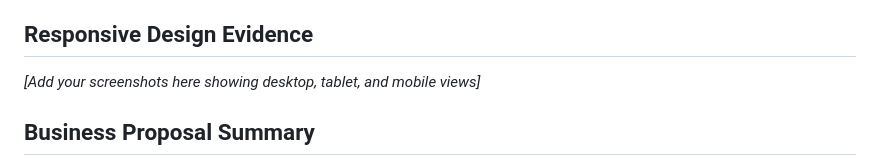
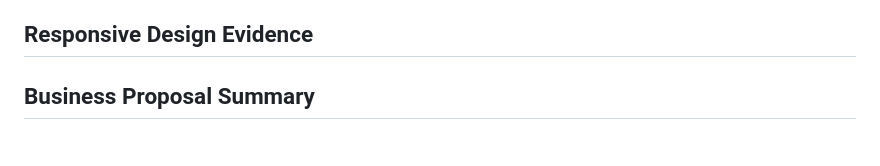
Before and after one commit to sipho-ctrl/WEBDEV-Part-One, a Markdown page: README.md, the part around the change. Rendered like a GitHub page.

```diff
--- a/README.md
+++ b/README.md
@@ -114,7 +114,7 @@ The website has been tested and works correctly on:
 - Edge (latest version)
 
 ## Responsive Design Evidence
-*[Add your screenshots here showing desktop, tablet, and mobile views]*
+
 
 ## Business Proposal Summary
 Adnil Kota Hub is a newly established restaurant at Louis Building, 80 Oliver Tambo Road, Bloemfontein. The website provides a professional online presence to showcase their kota offerings and attract customers.
```
